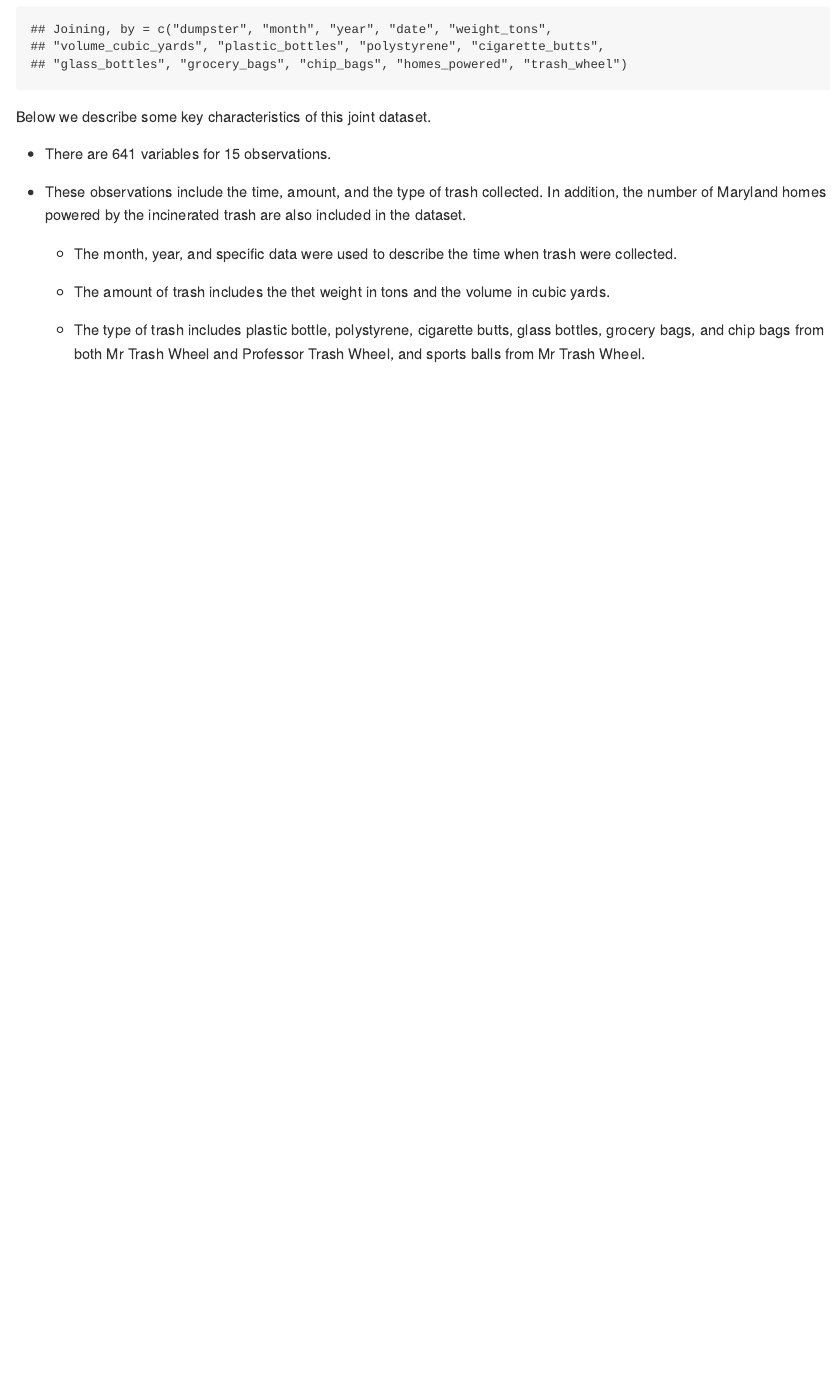
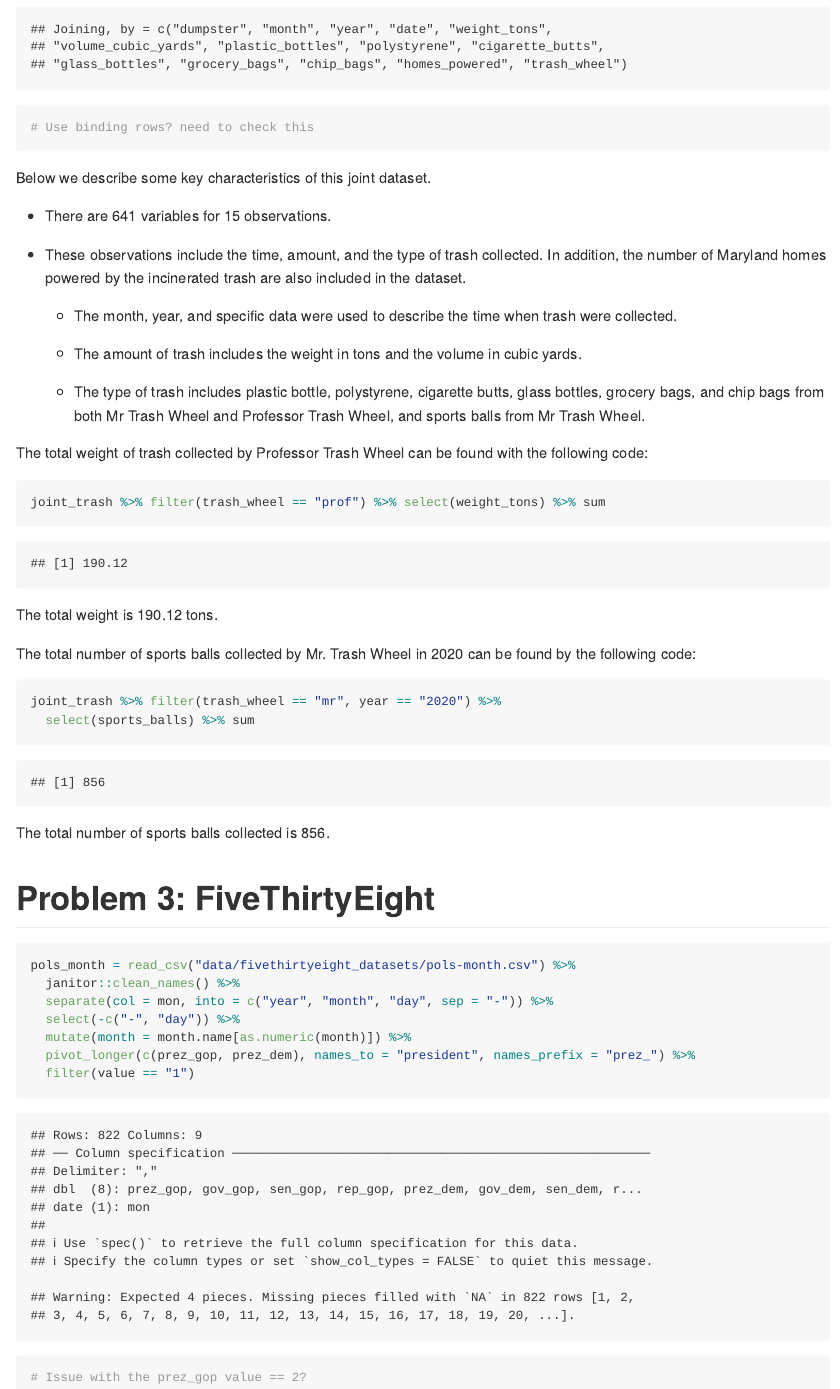
Before and after one commit to ElaineYanxi-Chen/p8105_hw2_yc4017, an R Markdown document (p8105_hw2_yc4017.Rmd): the page in a window 1100 px wide, from 2750 px down. The pictures show the output file p8105_hw2_yc4017.md that the author committed with the source, drawn offline in the style of GitHub; long lines of code are wrapped.

Commit message:
finish problem 2, start problem 3

````diff
--- a/p8105_hw2_yc4017.Rmd
+++ b/p8105_hw2_yc4017.Rmd
@@ -125,6 +125,7 @@ prof_trash = prof_trash %>% mutate(trash_wheel = "prof",
                       year = as.character(year))
 
 joint_trash = full_join(mr_trash, prof_trash)
+# Use binding rows? need to check this
 ```
 
 Below we describe some key characteristics of this joint dataset.
@@ -135,6 +136,37 @@ Below we describe some key characteristics of this joint dataset.
 
   * The month, year, and specific data were used to describe the time when trash were collected.
 
-  * The amount of trash includes the thet weight in tons and the volume in cubic yards.
+  * The amount of trash includes the weight in tons and the volume in cubic yards.
 
   * The type of trash includes plastic bottle, polystyrene, cigarette butts, glass bottles, grocery bags, and chip bags from both Mr Trash Wheel and Professor Trash Wheel, and sports balls from Mr Trash Wheel.
+
+The total weight of trash collected by Professor Trash Wheel can be found with the following code:
+
+```{r}
+joint_trash %>% filter(trash_wheel == "prof") %>% select(weight_tons) %>% sum
+```
+
+The total weight is 190.12 tons.
+
+The total number of sports balls collected by Mr. Trash Wheel in 2020 can be found by the following code:
+
+```{r}
+joint_trash %>% filter(trash_wheel == "mr", year == "2020") %>%
+  select(sports_balls) %>% sum
+```
+
+The total number of sports balls collected is 856.
+
+# Problem 3: FiveThirtyEight
+
+```{r}
+pols_month = read_csv("data/fivethirtyeight_datasets/pols-month.csv") %>%
+  janitor::clean_names() %>%
+  separate(col = mon, into = c("year", "month", "day", sep = "-")) %>%
+  select(-c("-", "day")) %>%
+  mutate(month = month.name[as.numeric(month)]) %>%
+  pivot_longer(c(prez_gop, prez_dem), names_to = "president", names_prefix = "prez_") %>%
+  filter(value == "1")
+
+# Issue with the prez_gop value == 2?
+```
````
Also changed, not shown: p8105_hw2_yc4017.md.
